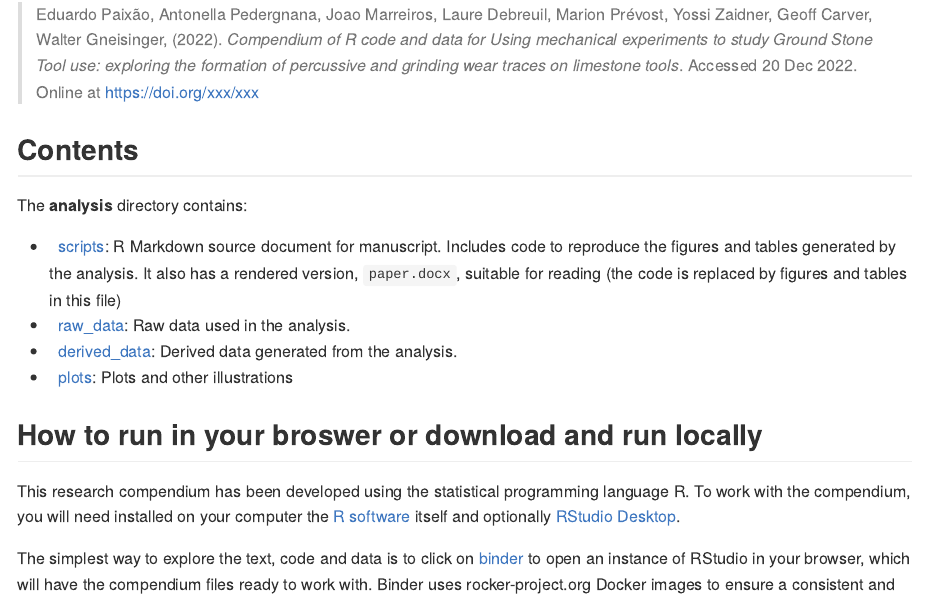
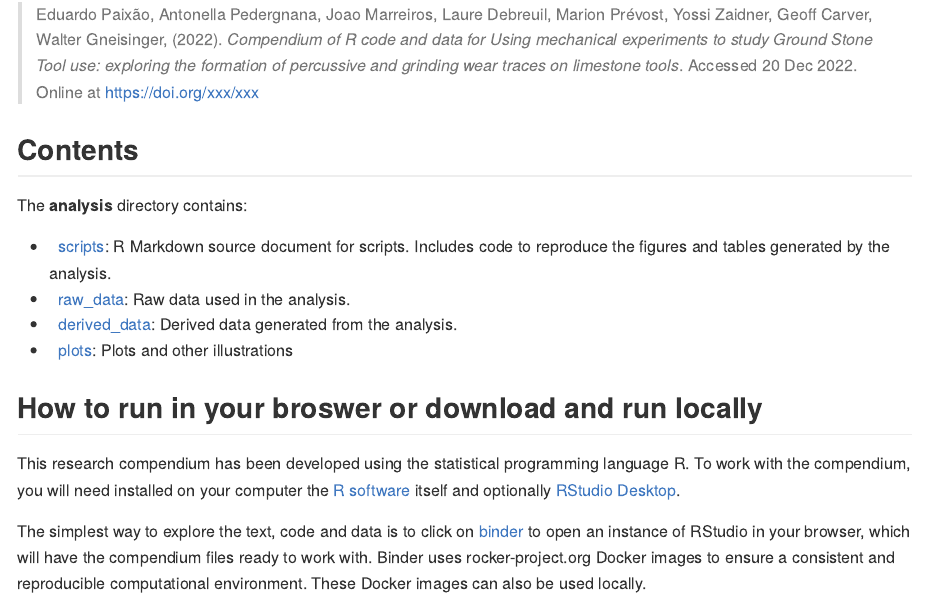
Before and after one commit to jmmarreiros/MechExpGST, an R Markdown document (README.Rmd): the page in a window 1100 px wide, from 530 px down. Rendered offline with R 4.5, knitr and Pandoc, with nearby package versions; badge pictures from the web are left out.

Commit message:
# small update

```diff
--- a/README.Rmd
+++ b/README.Rmd
@@ -36,14 +36,12 @@ Please cite this compendium as:
 
 The **analysis** directory contains:
 
-  - [:file\_folder: scripts](/analysis/paper): R Markdown source document
-    for manuscript. Includes code to reproduce the figures and tables
-    generated by the analysis. It also has a rendered version,
-    `paper.docx`, suitable for reading (the code is replaced by figures
-    and tables in this file)
-  - [:file\_folder: raw_data](/analysis/data): Raw data used in the analysis.
-  - [:file\_folder: derived_data](/analysis/data): Derived data generated from the analysis.
-  - [:file\_folder: plots](/analysis/figures): Plots and other
+  - [:file\_folder: scripts](/analysis/scripts): R Markdown source document
+    for scripts. Includes code to reproduce the figures and tables
+    generated by the analysis.
+  - [:file\_folder: raw_data](/analysis/raw_data): Raw data used in the analysis.
+  - [:file\_folder: derived_data](/analysis/derived_data): Derived data generated from the analysis.
+  - [:file\_folder: plots](/analysis/plots): Plots and other
     illustrations
 
 ## How to run in your broswer or download and run locally
```
Also changed, not shown: 5 other files.
